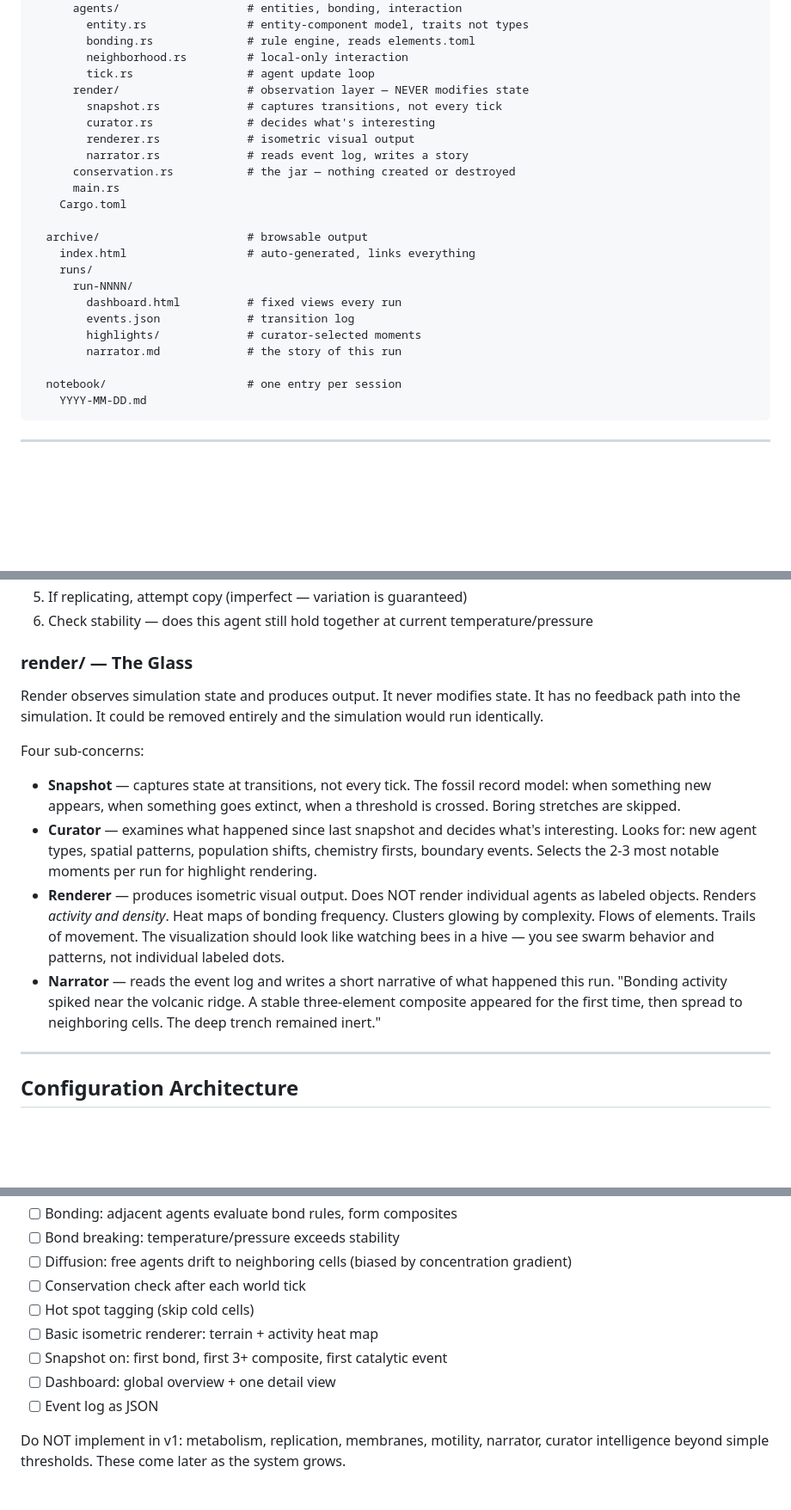
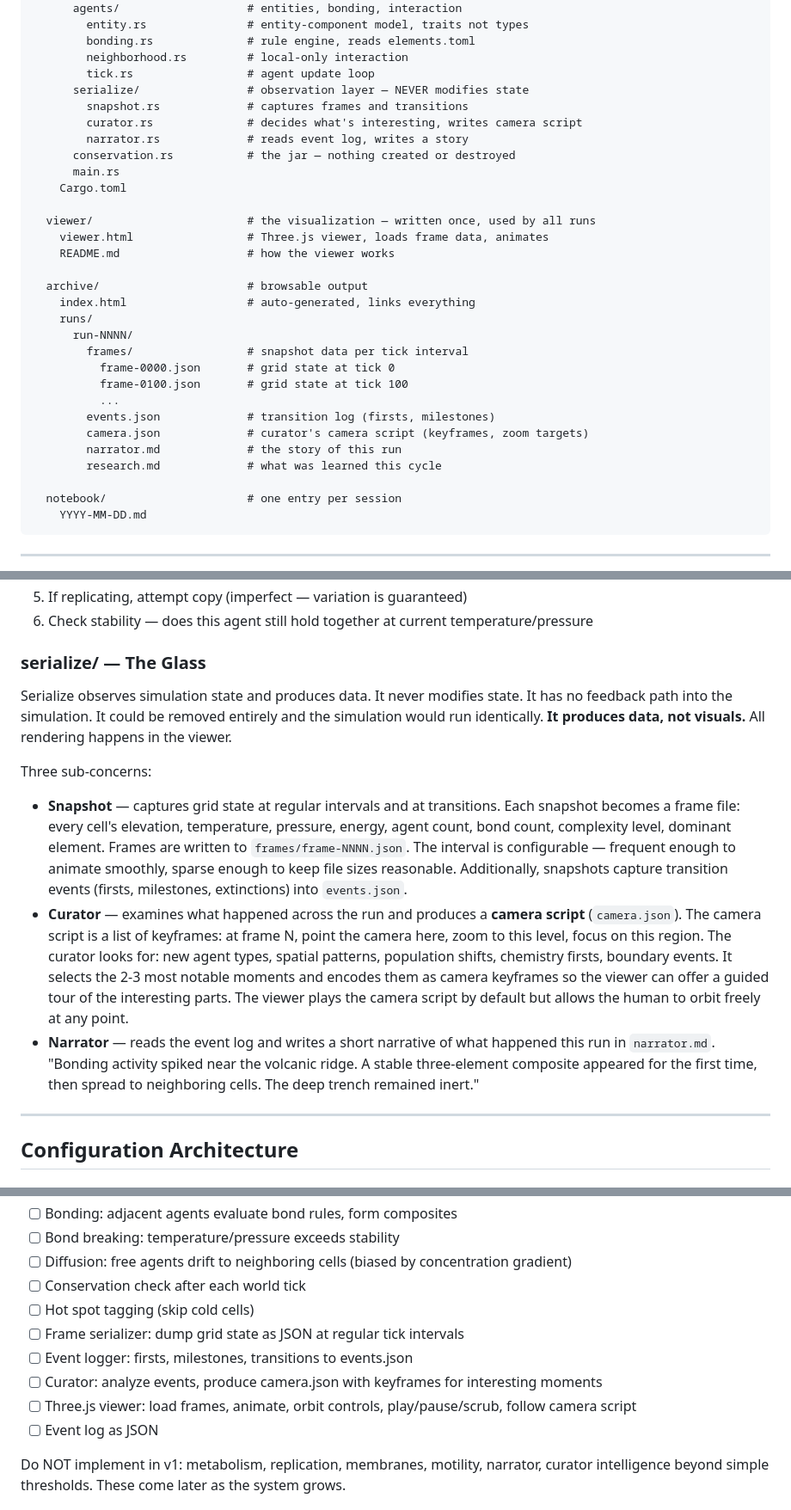
Before and after one commit to david-wolgemuth/genesis, a Markdown page: SPEC.md, 3 parts joined by grey strips. Shown at 86% size. GitHub-like rendering; blank space fills up the shorter version.

```diff
--- a/SPEC.md
+++ b/SPEC.md
@@ -36,23 +36,30 @@ genesis/
         bonding.rs              # rule engine, reads elements.toml
         neighborhood.rs         # local-only interaction
         tick.rs                 # agent update loop
-      render/                   # observation layer — NEVER modifies state
-        snapshot.rs             # captures transitions, not every tick
-        curator.rs              # decides what's interesting
-        renderer.rs             # isometric visual output
+      serialize/                # observation layer — NEVER modifies state
+        snapshot.rs             # captures frames and transitions
+        curator.rs              # decides what's interesting, writes camera script
         narrator.rs             # reads event log, writes a story
       conservation.rs           # the jar — nothing created or destroyed
       main.rs
     Cargo.toml
 
+  viewer/                       # the visualization — written once, used by all runs
+    viewer.html                 # Three.js viewer, loads frame data, animates
+    README.md                   # how the viewer works
+
   archive/                      # browsable output
     index.html                  # auto-generated, links everything
     runs/
       run-NNNN/
-        dashboard.html          # fixed views every run
-        events.json             # transition log
-        highlights/             # curator-selected moments
+        frames/                 # snapshot data per tick interval
+          frame-0000.json       # grid state at tick 0
+          frame-0100.json       # grid state at tick 100
+          ...
+        events.json             # transition log (firsts, milestones)
+        camera.json             # curator's camera script (keyframes, zoom targets)
         narrator.md             # the story of this run
+        research.md             # what was learned this cycle
 
   notebook/                     # one entry per session
     YYYY-MM-DD.md
@@ -122,16 +129,15 @@ Each agent tick:
 5. If replicating, attempt copy (imperfect — variation is guaranteed)
 6. Check stability — does this agent still hold together at current temperature/pressure
 
-### render/ — The Glass
+### serialize/ — The Glass
 
-Render observes simulation state and produces output. It never modifies state. It has no feedback path into the simulation. It could be removed entirely and the simulation would run identically.
+Serialize observes simulation state and produces data. It never modifies state. It has no feedback path into the simulation. It could be removed entirely and the simulation would run identically. **It produces data, not visuals.** All rendering happens in the viewer.
 
-Four sub-concerns:
+Three sub-concerns:
 
-- **Snapshot** — captures state at transitions, not every tick. The fossil record model: when something new appears, when something goes extinct, when a threshold is crossed. Boring stretches are skipped.
-- **Curator** — examines what happened since last snapshot and decides what's interesting. Looks for: new agent types, spatial patterns, population shifts, chemistry firsts, boundary events. Selects the 2-3 most notable moments per run for highlight rendering.
-- **Renderer** — produces isometric visual output. Does NOT render individual agents as labeled objects. Renders *activity and density*. Heat maps of bonding frequency. Clusters glowing by complexity. Flows of elements. Trails of movement. The visualization should look like watching bees in a hive — you see swarm behavior and patterns, not individual labeled dots.
-- **Narrator** — reads the event log and writes a short narrative of what happened this run. "Bonding activity spiked near the volcanic ridge. A stable three-element composite appeared for the first time, then spread to neighboring cells. The deep trench remained inert."
+- **Snapshot** — captures grid state at regular intervals and at transitions. Each snapshot becomes a frame file: every cell's elevation, temperature, pressure, energy, agent count, bond count, complexity level, dominant element. Frames are written to `frames/frame-NNNN.json`. The interval is configurable — frequent enough to animate smoothly, sparse enough to keep file sizes reasonable. Additionally, snapshots capture transition events (firsts, milestones, extinctions) into `events.json`.
+- **Curator** — examines what happened across the run and produces a **camera script** (`camera.json`). The camera script is a list of keyframes: at frame N, point the camera here, zoom to this level, focus on this region. The curator looks for: new agent types, spatial patterns, population shifts, chemistry firsts, boundary events. It selects the 2-3 most notable moments and encodes them as camera keyframes so the viewer can offer a guided tour of the interesting parts. The viewer plays the camera script by default but allows the human to orbit freely at any point.
+- **Narrator** — reads the event log and writes a short narrative of what happened this run in `narrator.md`. "Bonding activity spiked near the volcanic ridge. A stable three-element composite appeared for the first time, then spread to neighboring cells. The deep trench remained inert."
 
 ---
 
@@ -406,9 +504,10 @@ For the first working version, implement:
 - [ ] Diffusion: free agents drift to neighboring cells (biased by concentration gradient)
 - [ ] Conservation check after each world tick
 - [ ] Hot spot tagging (skip cold cells)
-- [ ] Basic isometric renderer: terrain + activity heat map
-- [ ] Snapshot on: first bond, first 3+ composite, first catalytic event
-- [ ] Dashboard: global overview + one detail view
+- [ ] Frame serializer: dump grid state as JSON at regular tick intervals
+- [ ] Event logger: firsts, milestones, transitions to events.json
+- [ ] Curator: analyze events, produce camera.json with keyframes for interesting moments
+- [ ] Three.js viewer: load frames, animate, orbit controls, play/pause/scrub, follow camera script
 - [ ] Event log as JSON
 
 Do NOT implement in v1: metabolism, replication, membranes, motility, narrator, curator intelligence beyond simple thresholds. These come later as the system grows.
```
Also changed, not shown: other parts of SPEC.md (+112 -20 lines).
